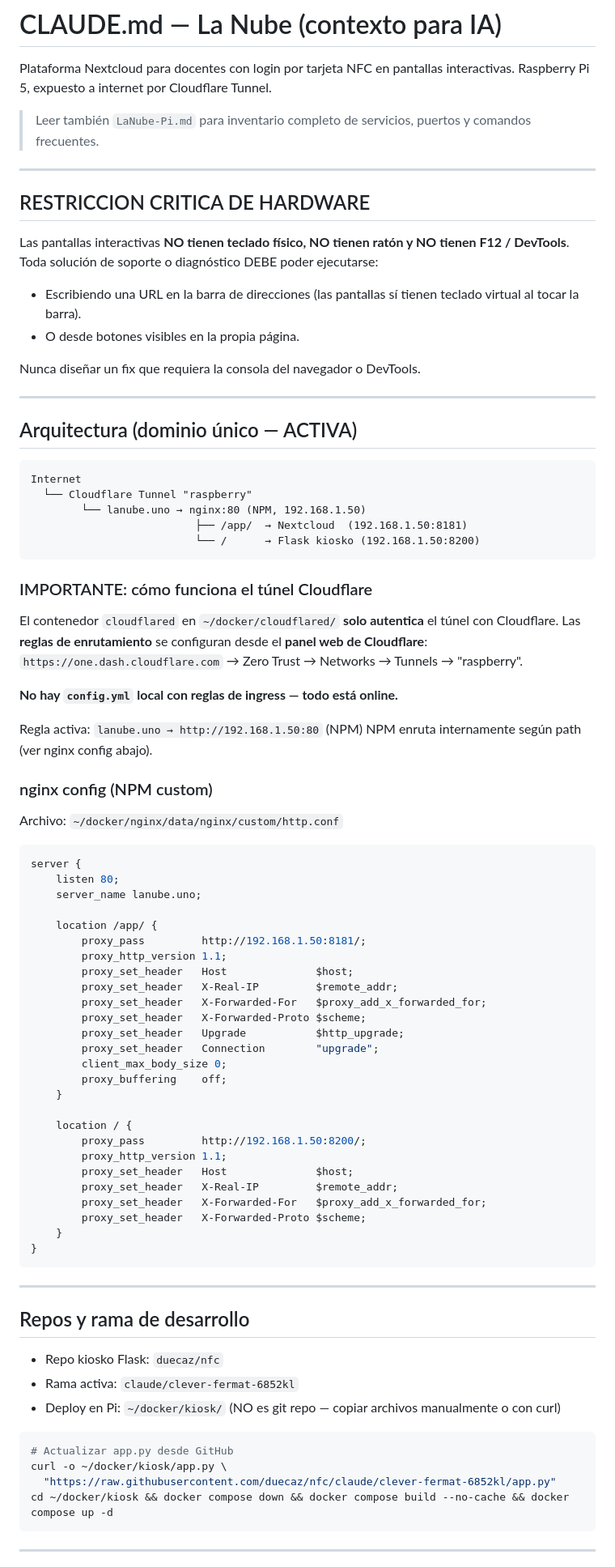
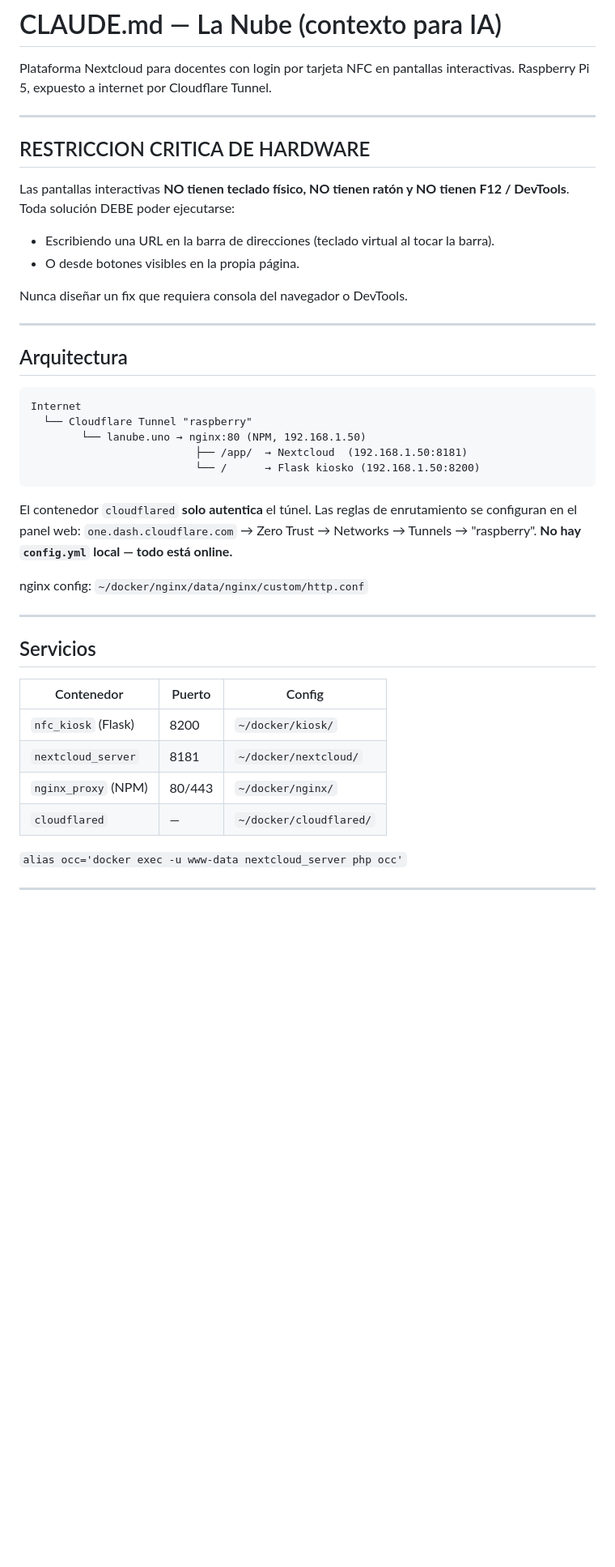
Before and after one commit to duecaz/nfc, a Markdown page: CLAUDE.md, the part around one of its changes. Shown at 81% size. Rendered like a GitHub page; blank space fills up the shorter version.

````diff
--- a/CLAUDE.md
+++ b/CLAUDE.md
@@ -2,26 +2,21 @@
 
 Plataforma Nextcloud para docentes con login por tarjeta NFC en pantallas
 interactivas. Raspberry Pi 5, expuesto a internet por Cloudflare Tunnel.
-
-> Leer también `LaNube-Pi.md` para inventario completo de servicios, puertos
-> y comandos frecuentes.
 
 ---
 
 ## RESTRICCION CRITICA DE HARDWARE
 
 Las pantallas interactivas **NO tienen teclado físico, NO tienen ratón y NO
-tienen F12 / DevTools**. Toda solución de soporte o diagnóstico DEBE poder
-ejecutarse:
-- Escribiendo una URL en la barra de direcciones (las pantallas sí tienen
-  teclado virtual al tocar la barra).
+tienen F12 / DevTools**. Toda solución DEBE poder ejecutarse:
+- Escribiendo una URL en la barra de direcciones (teclado virtual al tocar la barra).
 - O desde botones visibles en la propia página.
 
-Nunca diseñar un fix que requiera la consola del navegador o DevTools.
+Nunca diseñar un fix que requiera consola del navegador o DevTools.
 
 ---
 
-## Arquitectura (dominio único — ACTIVA)
+## Arquitectura
 
 ```
 Internet
@@ -31,63 +26,25 @@ Internet
                           └── /      → Flask kiosko (192.168.1.50:8200)
 ```
 
-### IMPORTANTE: cómo funciona el túnel Cloudflare
+El contenedor `cloudflared` **solo autentica** el túnel. Las reglas de
+enrutamiento se configuran en el panel web:
+`one.dash.cloudflare.com` → Zero Trust → Networks → Tunnels → "raspberry".
+**No hay `config.yml` local — todo está online.**
 
-El contenedor `cloudflared` en `~/docker/cloudflared/` **solo autentica** el
-túnel con Cloudflare. Las **reglas de enrutamiento** se configuran desde el
-**panel web de Cloudflare**:
-`https://one.dash.cloudflare.com` → Zero Trust → Networks → Tunnels → "raspberry".
-
-**No hay `config.yml` local con reglas de ingress — todo está online.**
-
-Regla activa: `lanube.uno → http://192.168.1.50:80` (NPM)
-NPM enruta internamente según path (ver nginx config abajo).
-
-### nginx config (NPM custom)
-Archivo: `~/docker/nginx/data/nginx/custom/http.conf`
-```nginx
-server {
-    listen 80;
-    server_name lanube.uno;
-
-    location /app/ {
-        proxy_pass         http://192.168.1.50:8181/;
-        proxy_http_version 1.1;
-        proxy_set_header   Host              $host;
-        proxy_set_header   X-Real-IP         $remote_addr;
-        proxy_set_header   X-Forwarded-For   $proxy_add_x_forwarded_for;
-        proxy_set_header   X-Forwarded-Proto $scheme;
-        proxy_set_header   Upgrade           $http_upgrade;
-        proxy_set_header   Connection        "upgrade";
-        client_max_body_size 0;
-        proxy_buffering    off;
-    }
-
-    location / {
-        proxy_pass         http://192.168.1.50:8200/;
-        proxy_http_version 1.1;
-        proxy_set_header   Host              $host;
-        proxy_set_header   X-Real-IP         $remote_addr;
-        proxy_set_header   X-Forwarded-For   $proxy_add_x_forwarded_for;
-        proxy_set_header   X-Forwarded-Proto $scheme;
-    }
-}
-```
+nginx config: `~/docker/nginx/data/nginx/custom/http.conf`
 
 ---
 
-## Repos y rama de desarrollo
+## Servicios
 
-- Repo kiosko Flask: `duecaz/nfc`
-- Rama activa: `claude/clever-fermat-6852kl`
-- Deploy en Pi: `~/docker/kiosk/` (NO es git repo — copiar archivos manualmente o con curl)
+| Contenedor | Puerto | Config |
+|---|---|---|
+| `nfc_kiosk` (Flask) | 8200 | `~/docker/kiosk/` |
+| `nextcloud_server` | 8181 | `~/docker/nextcloud/` |
+| `nginx_proxy` (NPM) | 80/443 | `~/docker/nginx/` |
+| `cloudflared` | — | `~/docker/cloudflared/` |
 
-```bash
-# Actualizar app.py desde GitHub
-curl -o ~/docker/kiosk/app.py \
-  "https://raw.githubusercontent.com/duecaz/nfc/claude/clever-fermat-6852kl/app.py"
-cd ~/docker/kiosk && docker compose down && docker compose build --no-cache && docker compose up -d
-```
+`alias occ='docker exec -u www-data nextcloud_server php occ'`
 
 ---
 
````
Also changed, not shown: other parts of CLAUDE.md (+75 -46 lines).
